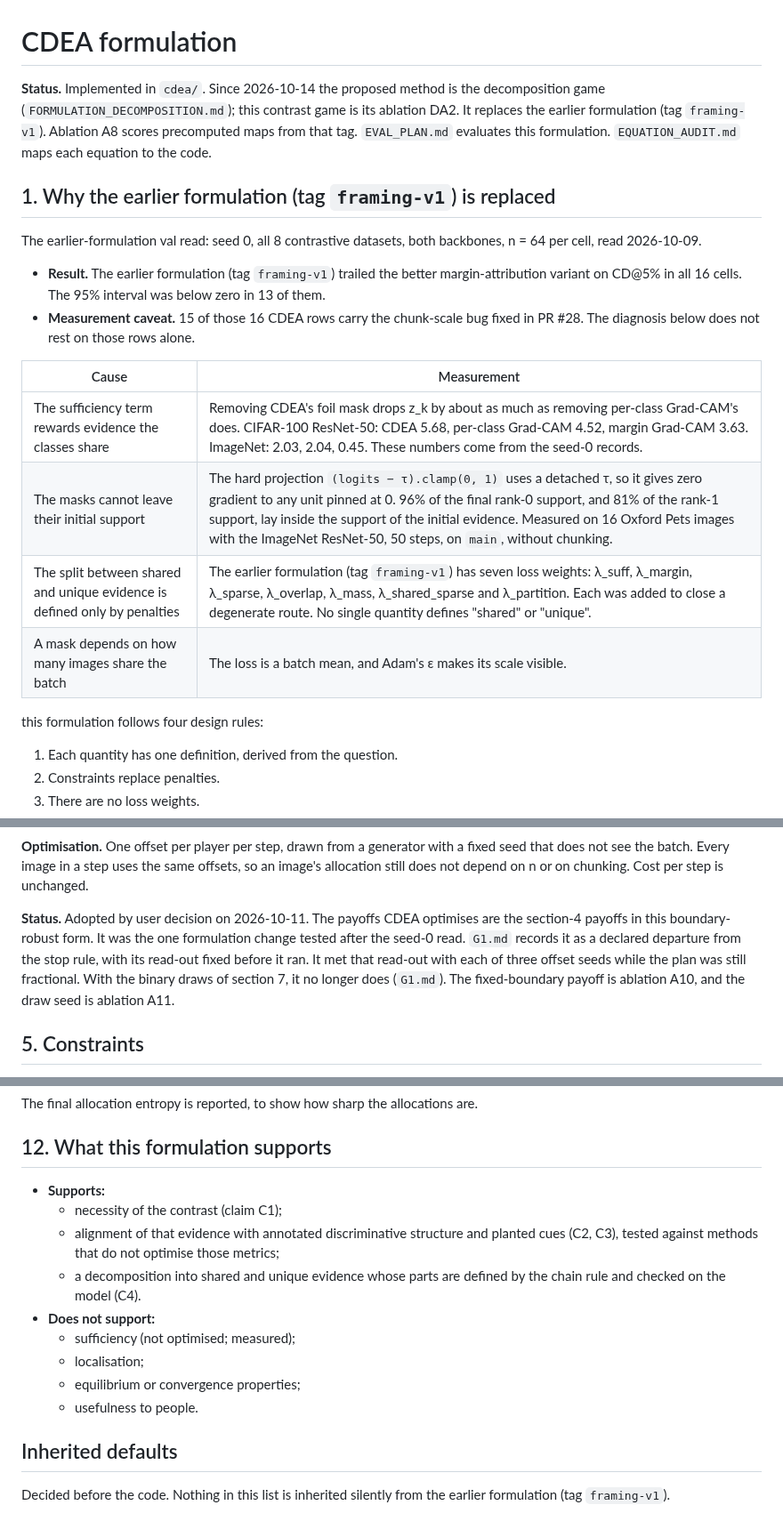
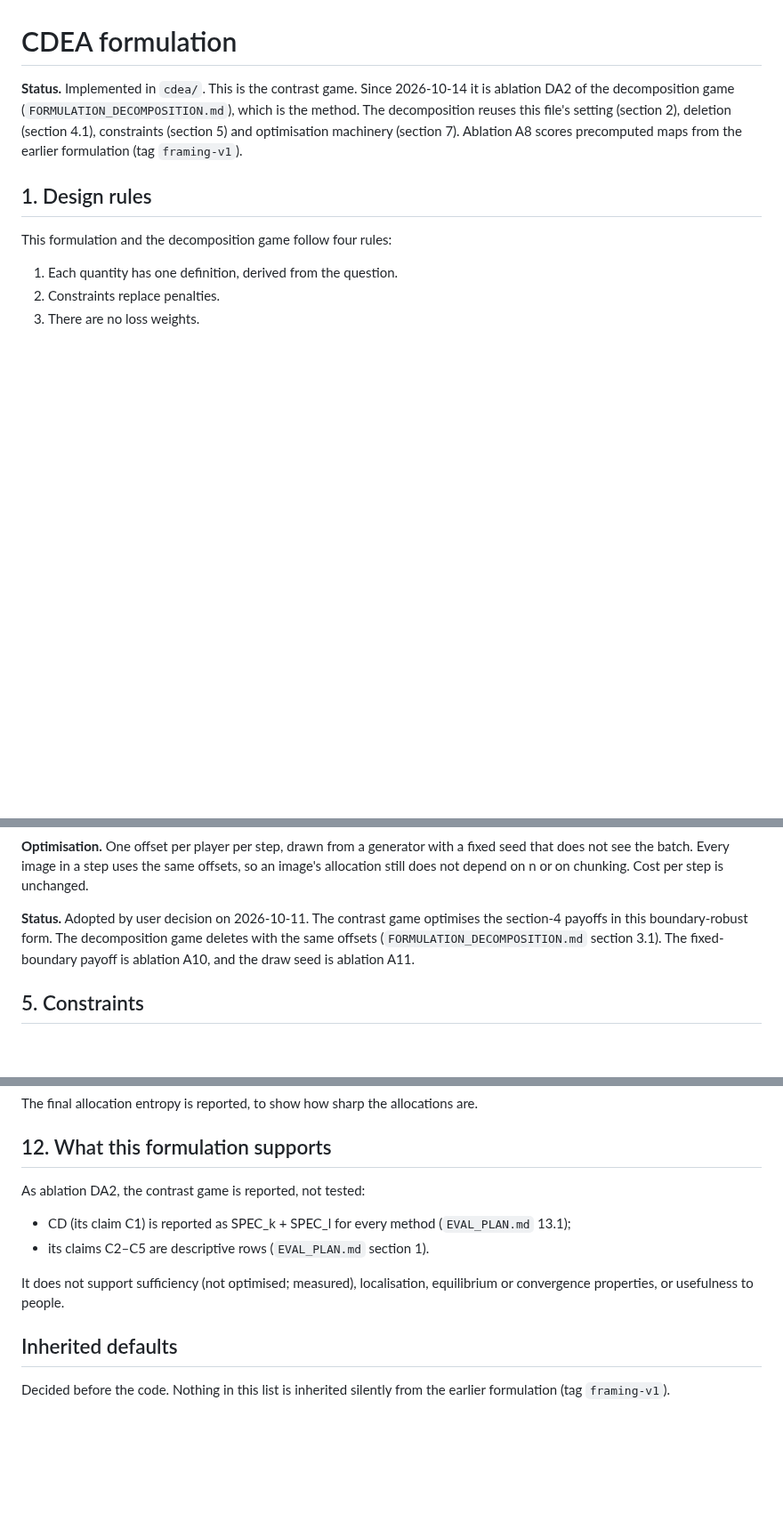
Before and after one commit to supreethms1809/gambit, a Markdown page: docs/paper/FORMULATION.md, 3 parts joined by grey strips. Shown at 89% size. Rendered like a GitHub page; blank space fills up the shorter version.

Commit message:
Recast FORMULATION.md as the contrast game, ablation DA2.
The status line now names the decomposition game as the method and lists the
sections it reuses. Section 1 keeps only the design rules, not the framing-v1
diagnosis. Sections 4.1, 8, 10 and 12 drop the G1 history and the old
claims. Section numbers are unchanged because cdea/ cites them.

Co-Authored-By: Claude Opus 5.5 <noreply@anthropic.com>

```diff
--- a/docs/paper/FORMULATION.md
+++ b/docs/paper/FORMULATION.md
@@ -1,22 +1,10 @@
 # CDEA formulation
 
-**Status.** Implemented in `cdea/`. Since 2026-10-14 the proposed method is the decomposition game (`FORMULATION_DECOMPOSITION.md`); this contrast game is its ablation DA2. It replaces the earlier formulation (tag `framing-v1`). Ablation A8 scores precomputed maps from that tag. `EVAL_PLAN.md` evaluates this formulation. `EQUATION_AUDIT.md` maps each equation to the code.
+**Status.** Implemented in `cdea/`. This is the contrast game. Since 2026-10-14 it is ablation DA2 of the decomposition game (`FORMULATION_DECOMPOSITION.md`), which is the method. The decomposition reuses this file's setting (section 2), deletion (section 4.1), constraints (section 5) and optimisation machinery (section 7). Ablation A8 scores precomputed maps from the earlier formulation (tag `framing-v1`).
 
-## 1. Why the earlier formulation (tag `framing-v1`) is replaced
+## 1. Design rules
 
-The earlier-formulation val read: seed 0, all 8 contrastive datasets, both backbones, n = 64 per cell, read 2026-10-09.
-
-- **Result.** The earlier formulation (tag `framing-v1`) trailed the better margin-attribution variant on CD@5% in all 16 cells. The 95% interval was below zero in 13 of them.
-- **Measurement caveat.** 15 of those 16 CDEA rows carry the chunk-scale bug fixed in PR #28. The diagnosis below does not rest on those rows alone.
-
-| Cause | Measurement |
-|---|---|
-| The sufficiency term rewards evidence the classes share | Removing CDEA's foil mask drops z_k by about as much as removing per-class Grad-CAM's does. CIFAR-100 ResNet-50: CDEA 5.68, per-class Grad-CAM 4.52, margin Grad-CAM 3.63. ImageNet: 2.03, 2.04, 0.45. These numbers come from the seed-0 records. |
-| The masks cannot leave their initial support | The hard projection `(logits − τ).clamp(0, 1)` uses a detached τ, so it gives zero gradient to any unit pinned at 0. 96% of the final rank-0 support, and 81% of the rank-1 support, lay inside the support of the initial evidence. Measured on 16 Oxford Pets images with the ImageNet ResNet-50, 50 steps, on `main`, without chunking. |
-| The split between shared and unique evidence is defined only by penalties | The earlier formulation (tag `framing-v1`) has seven loss weights: λ_suff, λ_margin, λ_sparse, λ_overlap, λ_mass, λ_shared_sparse and λ_partition. Each was added to close a degenerate route. No single quantity defines "shared" or "unique". |
-| A mask depends on how many images share the batch | The loss is a batch mean, and Adam's ε makes its scale visible. |
-
-this formulation follows four design rules:
+This formulation and the decomposition game follow four rules:
 1. Each quantity has one definition, derived from the question.
 2. Constraints replace penalties.
 3. There are no loss weights.
@@ -75,7 +63,7 @@ Each payoff of section 4 becomes its expectation over offsets:
 
 **Optimisation.** One offset per player per step, drawn from a generator with a fixed seed that does not see the batch. Every image in a step uses the same offsets, so an image's allocation still does not depend on n or on chunking. Cost per step is unchanged.
 
-**Status.** Adopted by user decision on 2026-10-11. The payoffs CDEA optimises are the section-4 payoffs in this boundary-robust form. It was the one formulation change tested after the seed-0 read. `G1.md` records it as a declared departure from the stop rule, with its read-out fixed before it ran. It met that read-out with each of three offset seeds while the plan was still fractional. With the binary draws of section 7, it no longer does (`G1.md`). The fixed-boundary payoff is ablation A10, and the draw seed is ablation A11.
+**Status.** Adopted by user decision on 2026-10-11. The contrast game optimises the section-4 payoffs in this boundary-robust form. The decomposition game deletes with the same offsets (`FORMULATION_DECOMPOSITION.md` section 3.1). The fixed-boundary payoff is ablation A10, and the draw seed is ablation A11.
 
 ## 5. Constraints
 
@@ -175,15 +154,11 @@ The final allocation entropy is reported, to show how sharp the allocations are.
 
 ## 12. What this formulation supports
 
-- **Supports:**
-  - necessity of the contrast (claim C1);
-  - alignment of that evidence with annotated discriminative structure and planted cues (C2, C3), tested against methods that do not optimise those metrics;
-  - a decomposition into shared and unique evidence whose parts are defined by the chain rule and checked on the model (C4).
-- **Does not support:**
-  - sufficiency (not optimised; measured);
-  - localisation;
-  - equilibrium or convergence properties;
-  - usefulness to people.
+As ablation DA2, the contrast game is reported, not tested:
+- CD (its claim C1) is reported as SPEC_k + SPEC_l for every method (`EVAL_PLAN.md` 13.1);
+- its claims C2–C5 are descriptive rows (`EVAL_PLAN.md` section 1).
+
+It does not support sufficiency (not optimised; measured), localisation, equilibrium or convergence properties, or usefulness to people.
 
 ## Inherited defaults
 
```
Also changed, not shown: other parts of docs/paper/FORMULATION.md (+3 -13 lines).
